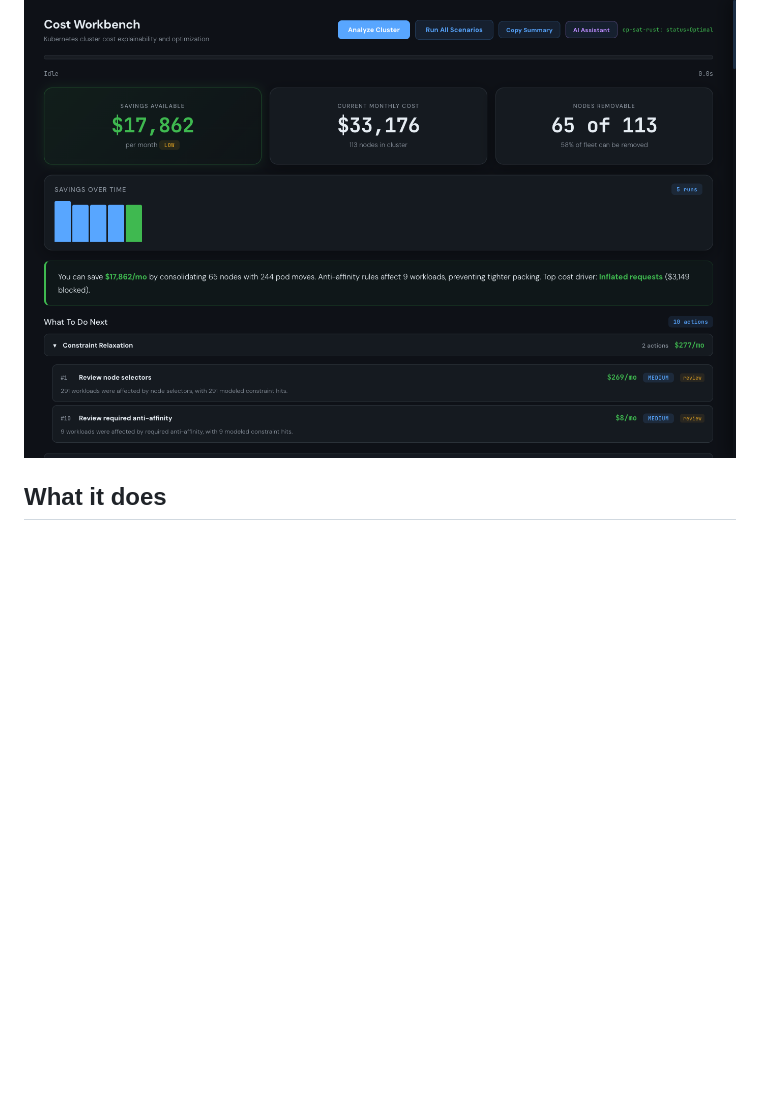
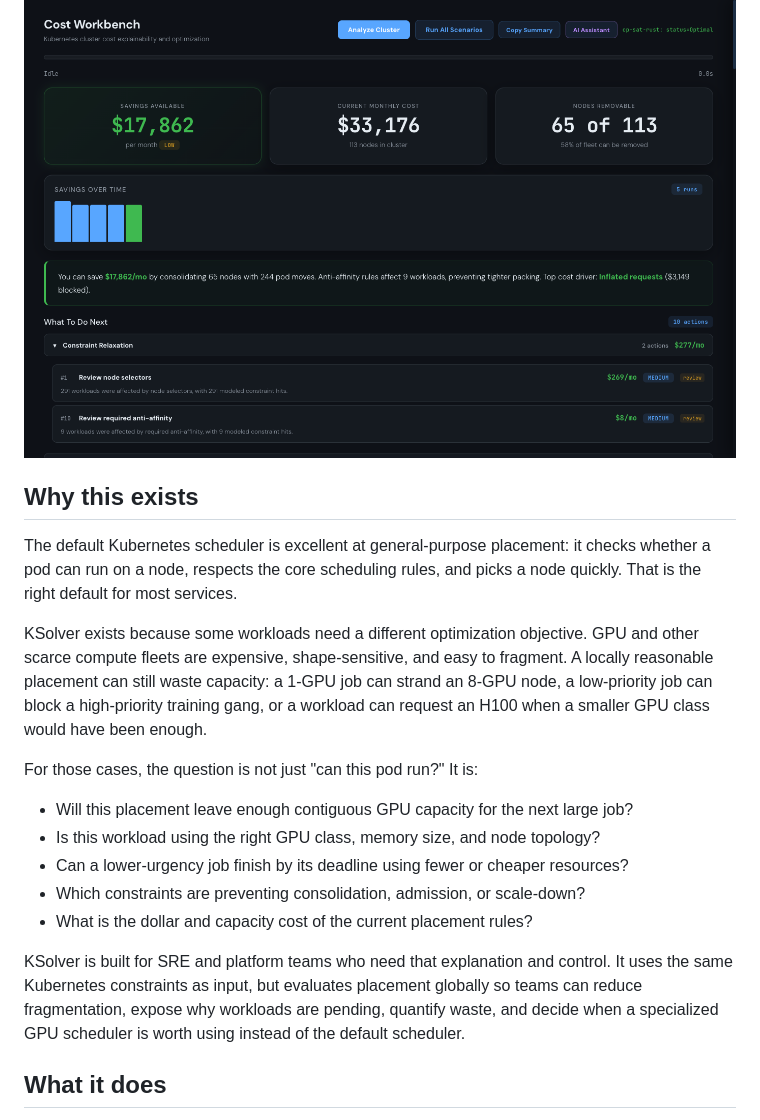
Before and after one commit to syslenslabs/ksolver, a Markdown page: README.md, the part around the change. Rendered like a GitHub page; blank space fills up the shorter version.

Commit message:
README: add 'Why this exists' framing (default-scheduler vs ksolver GPU-fleet objective)

```diff
--- a/README.md
+++ b/README.md
@@ -3,6 +3,31 @@
 Kubernetes cluster cost optimizer. Connects to a live cluster (or a saved snapshot), collects every scheduling constraint, and uses [CP-SAT](https://developers.google.com/optimization/cp/cp_solver) constraint programming to find the cheapest node fleet that still satisfies all placement rules.
 
 ![KSolver Dashboard](docs/screenshots/dashboard.png)
+
+## Why this exists
+
+The default Kubernetes scheduler is excellent at general-purpose placement: it checks whether a
+pod can run on a node, respects the core scheduling rules, and picks a node quickly. That is the
+right default for most services.
+
+KSolver exists because some workloads need a different optimization objective. GPU and other
+scarce compute fleets are expensive, shape-sensitive, and easy to fragment. A locally reasonable
+placement can still waste capacity: a 1-GPU job can strand an 8-GPU node, a low-priority job can
+block a high-priority training gang, or a workload can request an H100 when a smaller GPU class
+would have been enough.
+
+For those cases, the question is not just "can this pod run?" It is:
+
+- Will this placement leave enough contiguous GPU capacity for the next large job?
+- Is this workload using the right GPU class, memory size, and node topology?
+- Can a lower-urgency job finish by its deadline using fewer or cheaper resources?
+- Which constraints are preventing consolidation, admission, or scale-down?
+- What is the dollar and capacity cost of the current placement rules?
+
+KSolver is built for SRE and platform teams who need that explanation and control. It uses the
+same Kubernetes constraints as input, but evaluates placement globally so teams can reduce
+fragmentation, expose why workloads are pending, quantify waste, and decide when a specialized
+GPU scheduler is worth using instead of the default scheduler.
 
 ## What it does
 
```
